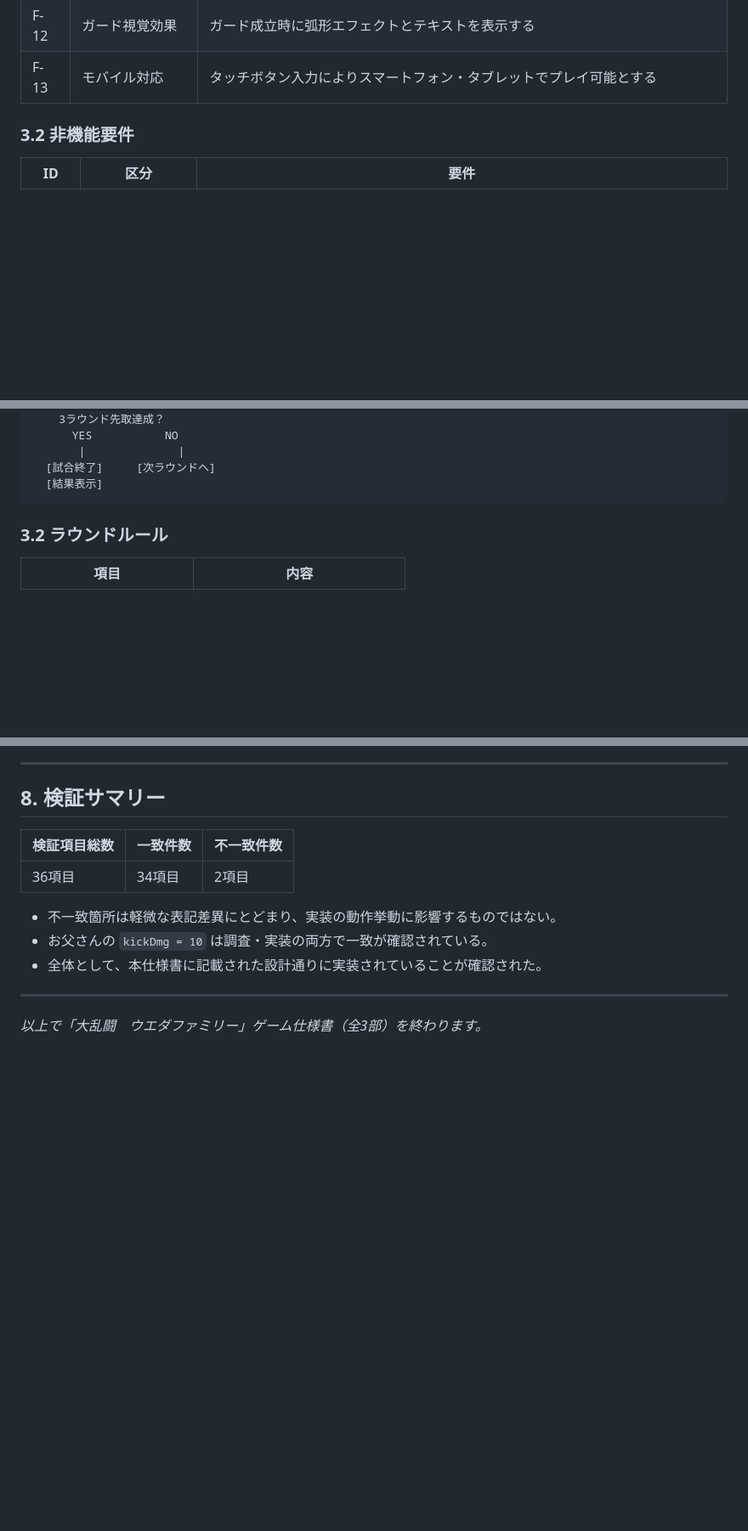
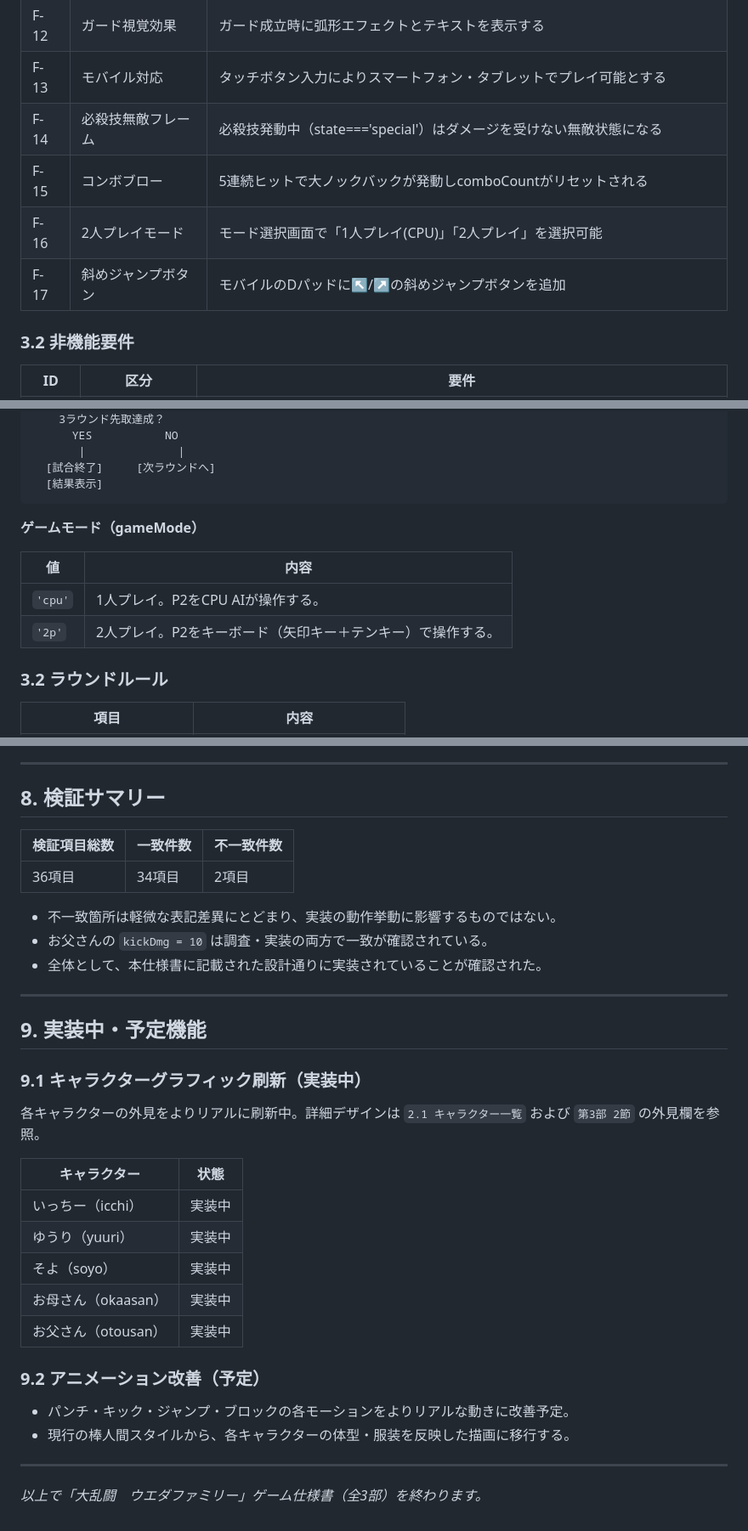
Before and after one commit to UedaKazuki-Plainliving/Ueda-family-battle, a Markdown page: ueda_family_battle_spec.md, 3 parts joined by grey strips. Shown at 85% size. GitHub-like rendering; blank space fills up the shorter version.

````diff
--- a/ueda_family_battle_spec.md
+++ b/ueda_family_battle_spec.md
@@ -63,6 +65,10 @@
 | F-11 | 音響出力 | Web Audio APIで効果音をリアルタイム生成・再生する |
 | F-12 | ガード視覚効果 | ガード成立時に弧形エフェクトとテキストを表示する |
 | F-13 | モバイル対応 | タッチボタン入力によりスマートフォン・タブレットでプレイ可能とする |
+| F-14 | 必殺技無敵フレーム | 必殺技発動中（state==='special'）はダメージを受けない無敵状態になる |
+| F-15 | コンボブロー | 5連続ヒットで大ノックバックが発動しcomboCountがリセットされる |
+| F-16 | 2人プレイモード | モード選択画面で「1人プレイ(CPU)」「2人プレイ」を選択可能 |
+| F-17 | 斜めジャンプボタン | モバイルのDパッドに↖/↗の斜めジャンプボタンを追加 |
 
 ### 3.2 非機能要件
 
@@ -154,6 +169,13 @@ street-brawler-mobile.html  … モバイル版（タッチボタン操作）
   [試合終了]     [次ラウンドへ]
   [結果表示]
 ```
+
+**ゲームモード（gameMode）**
+
+| 値 | 内容 |
+|----|------|
+| `'cpu'` | 1人プレイ。P2をCPU AIが操作する。 |
+| `'2p'` | 2人プレイ。P2をキーボード（矢印キー＋テンキー）で操作する。 |
 
 ### 3.2 ラウンドルール
 
@@ -435,4 +514,25 @@ beep(frequency, type, volume, duration)
 
 ---
 
+## 9. 実装中・予定機能
+
+### 9.1 キャラクターグラフィック刷新（実装中）
+
+各キャラクターの外見をよりリアルに刷新中。詳細デザインは `2.1 キャラクター一覧` および `第3部 2節` の外見欄を参照。
+
+| キャラクター | 状態 |
+|-------------|------|
+| いっちー（icchi） | 実装中 |
+| ゆうり（yuuri） | 実装中 |
+| そよ（soyo） | 実装中 |
+| お母さん（okaasan） | 実装中 |
+| お父さん（otousan） | 実装中 |
+
+### 9.2 アニメーション改善（予定）
+
+- パンチ・キック・ジャンプ・ブロックの各モーションをよりリアルな動きに改善予定。
+- 現行の棒人間スタイルから、各キャラクターの体型・服装を反映した描画に移行する。
+
+---
+
 *以上で「大乱闘　ウエダファミリー」ゲーム仕様書（全3部）を終わります。*
````
Also changed, not shown: other parts of ueda_family_battle_spec.md (+86 -18 lines).
